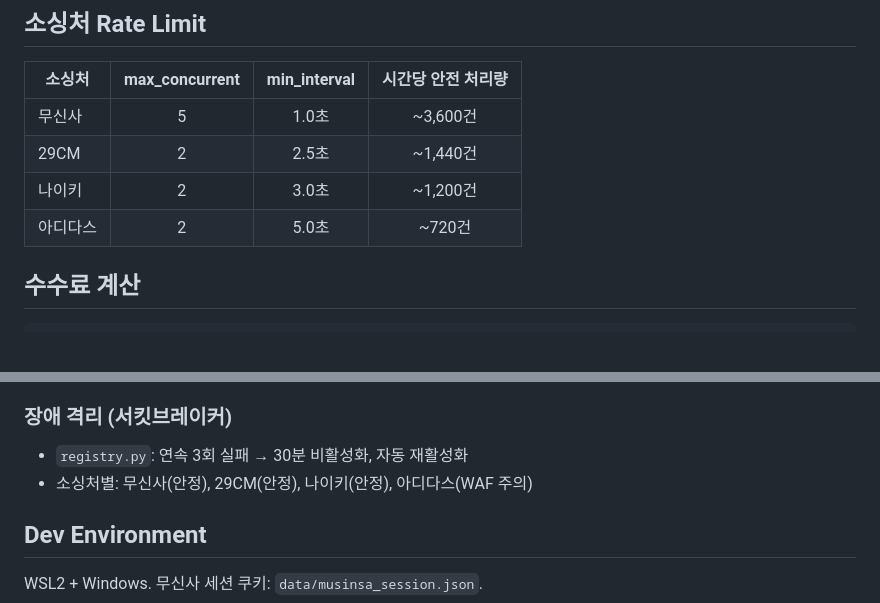
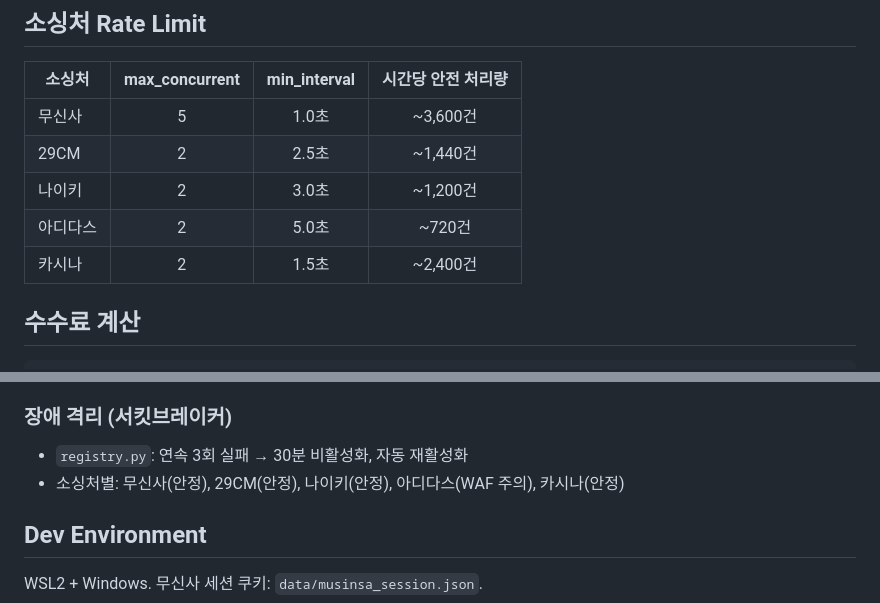
Before and after one commit to dark9266/-, a Markdown page: CLAUDE.md, 2 parts joined by grey strips. GitHub-like rendering; blank space fills up the shorter version.

```diff
--- a/CLAUDE.md
+++ b/CLAUDE.md
@@ -95,6 +96,7 @@ DB 컬럼: `next_scan_at`, `scan_priority` (kream_products 테이블)
 | 29CM | 2 | 2.5초 | ~1,440건 |
 | 나이키 | 2 | 3.0초 | ~1,200건 |
 | 아디다스 | 2 | 5.0초 | ~720건 |
+| 카시나 | 2 | 1.5초 | ~2,400건 |
 
 ## 수수료 계산
 
@@ -209,7 +211,7 @@ DB 컬럼: `next_scan_at`, `scan_priority` (kream_products 테이블)
 
 ### 장애 격리 (서킷브레이커)
 - `registry.py`: 연속 3회 실패 → 30분 비활성화, 자동 재활성화
-- 소싱처별: 무신사(안정), 29CM(안정), 나이키(안정), 아디다스(WAF 주의)
+- 소싱처별: 무신사(안정), 29CM(안정), 나이키(안정), 아디다스(WAF 주의), 카시나(안정)
 
 ## Dev Environment
 
```
Also changed, not shown: other parts of CLAUDE.md (+7 -6 lines).
